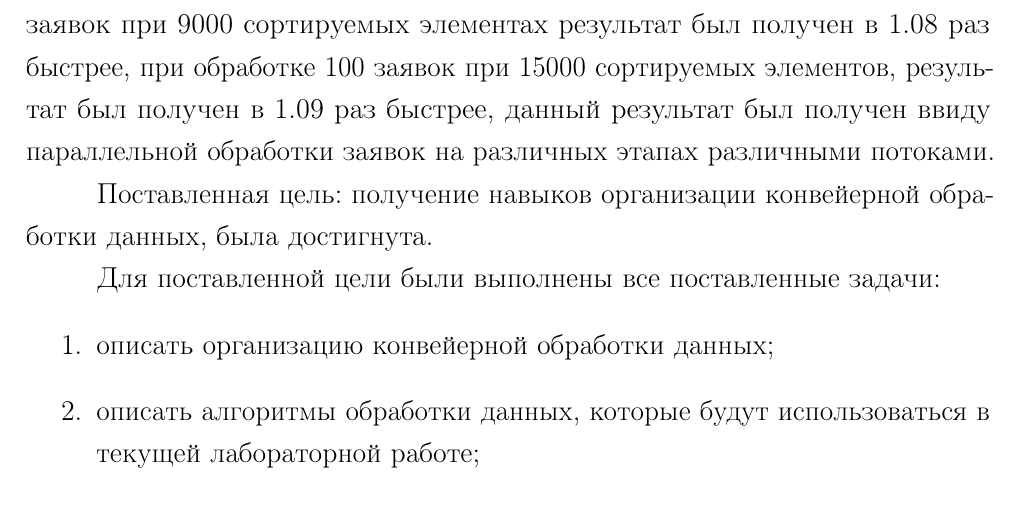
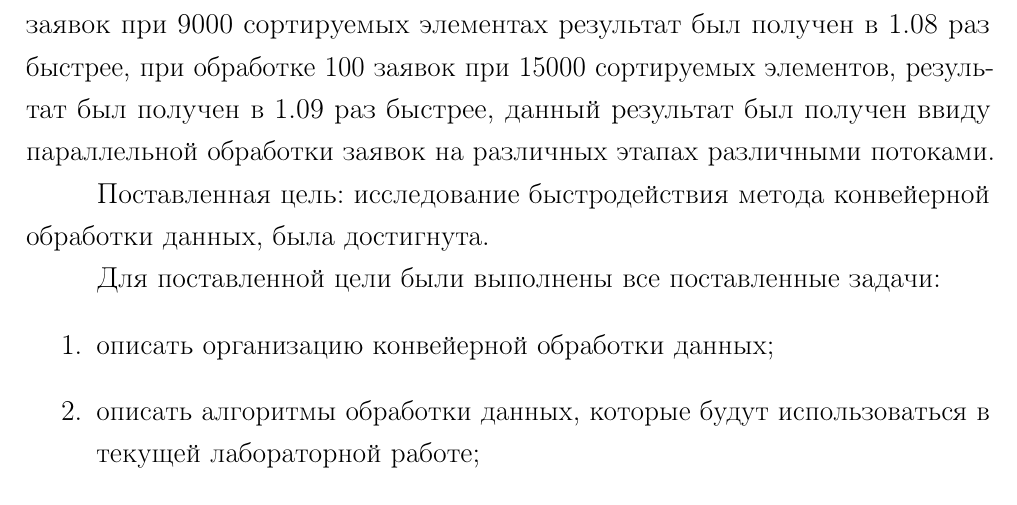
Before and after one commit to needsomesleeptd/bmstu_AA, a LaTeX document (docs/parts/main.tex, which reads docs/parts/03-introduction.tex, docs/parts/08-conclusion.tex): part of page 20 of 25, cut so that both start at the same text. The pictures show the PDF file docs/parts/main.pdf that the author committed with the source.

Commit message:
fixed target

```diff
--- a/docs/parts/03-introduction.tex
+++ b/docs/parts/03-introduction.tex
@@ -14,7 +14,7 @@
 	\item запись значений отсортированного массива в файл, соответствующий номеру заявки.
 \end{enumerate}
 
-Целью данной работы является получение навыков организации конвейерной обработки данных.
+Целью данной работы является исследование быстродействия метода конвейерной обработки данных.
 
 В рамках выполнения работы необходимо решить следующие задачи:
 \begin{enumerate}
--- a/docs/parts/08-conclusion.tex
+++ b/docs/parts/08-conclusion.tex
@@ -8,7 +8,7 @@
 
 
 
-Поставленная цель: получение навыков организации конвейерной обработки данных, была достигнута.
+Поставленная цель: исследование быстродействия метода конвейерной обработки данных, была достигнута.
 
 Для поставленной цели были выполнены все поставленные задачи:
 \begin{enumerate}
```
Also changed, not shown: docs/parts/main.pdf.
